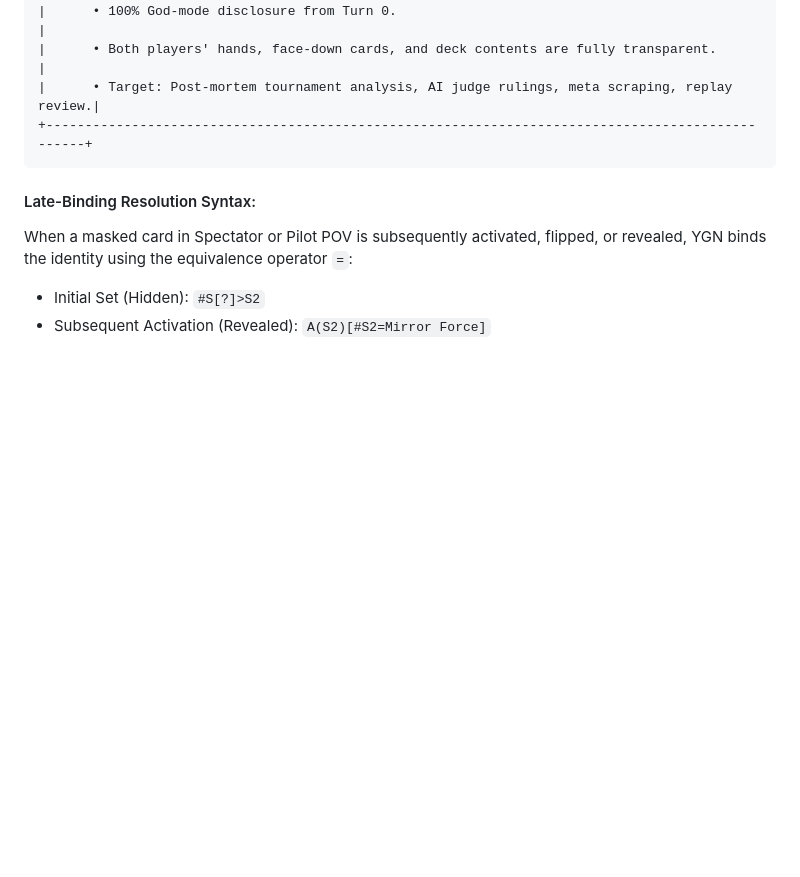
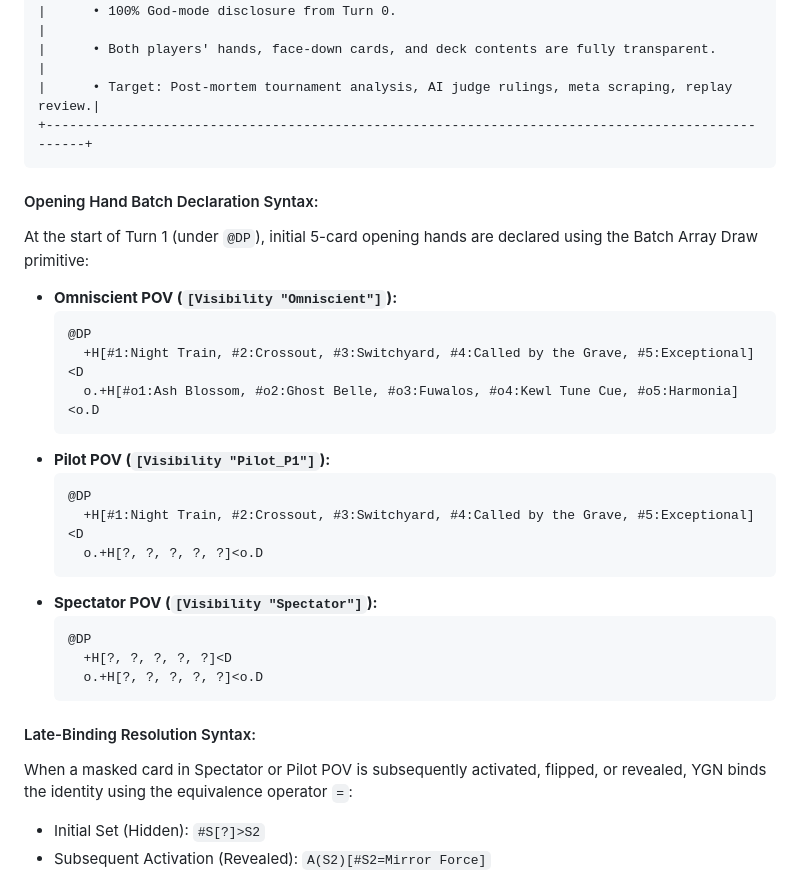
Before and after one commit to niloedson/ygn-standard, a Markdown page: rfcs/0001-ygn-specification.md, the part around the change. Rendered like a GitHub page; blank space fills up the shorter version.

Commit message:
docs(rfc0001): specify opening hand batch declaration syntax across visibility tiers

````diff
--- a/rfcs/0001-ygn-specification.md
+++ b/rfcs/0001-ygn-specification.md
@@ -299,6 +299,27 @@ Yu-Gi-Oh! differs fundamentally from chess because it is a game of **asymmetric
 +-------------------------------------------------------------------------------------------------+
 ```
 
+#### Opening Hand Batch Declaration Syntax:
+At the start of Turn 1 (under `@DP`), initial 5-card opening hands are declared using the Batch Array Draw primitive:
+* **Omniscient POV (`[Visibility "Omniscient"]`):**
+  ```text
+  @DP
+    +H[#1:Night Train, #2:Crossout, #3:Switchyard, #4:Called by the Grave, #5:Exceptional]<D
+    o.+H[#o1:Ash Blossom, #o2:Ghost Belle, #o3:Fuwalos, #o4:Kewl Tune Cue, #o5:Harmonia]<o.D
+  ```
+* **Pilot POV (`[Visibility "Pilot_P1"]`):**
+  ```text
+  @DP
+    +H[#1:Night Train, #2:Crossout, #3:Switchyard, #4:Called by the Grave, #5:Exceptional]<D
+    o.+H[?, ?, ?, ?, ?]<o.D
+  ```
+* **Spectator POV (`[Visibility "Spectator"]`):**
+  ```text
+  @DP
+    +H[?, ?, ?, ?, ?]<D
+    o.+H[?, ?, ?, ?, ?]<o.D
+  ```
+
 #### Late-Binding Resolution Syntax:
 When a masked card in Spectator or Pilot POV is subsequently activated, flipped, or revealed, YGN binds the identity using the equivalence operator `=`:
 * Initial Set (Hidden): `#S[?]>S2`
````
